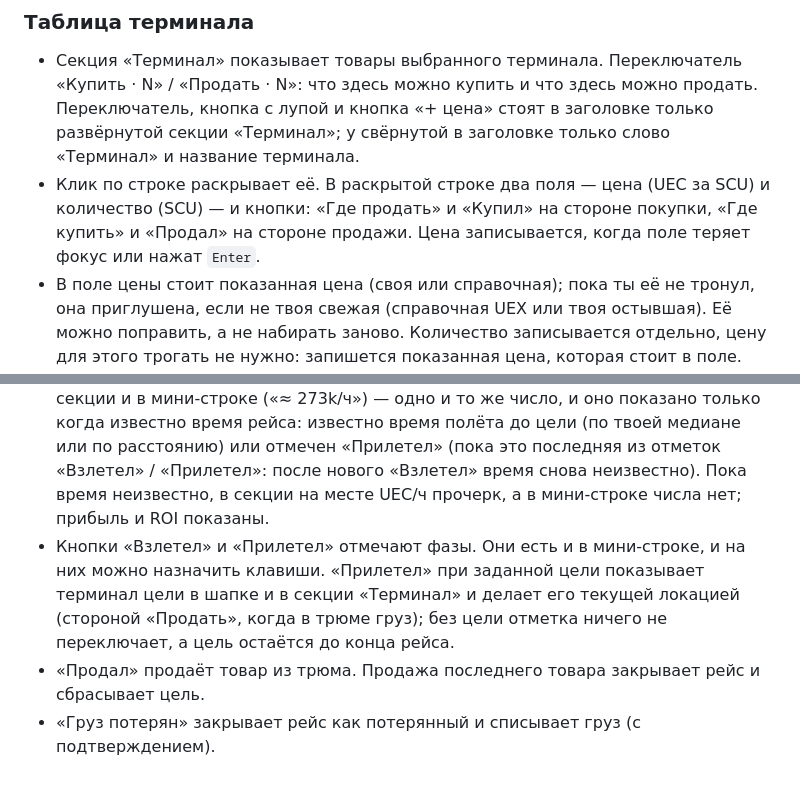
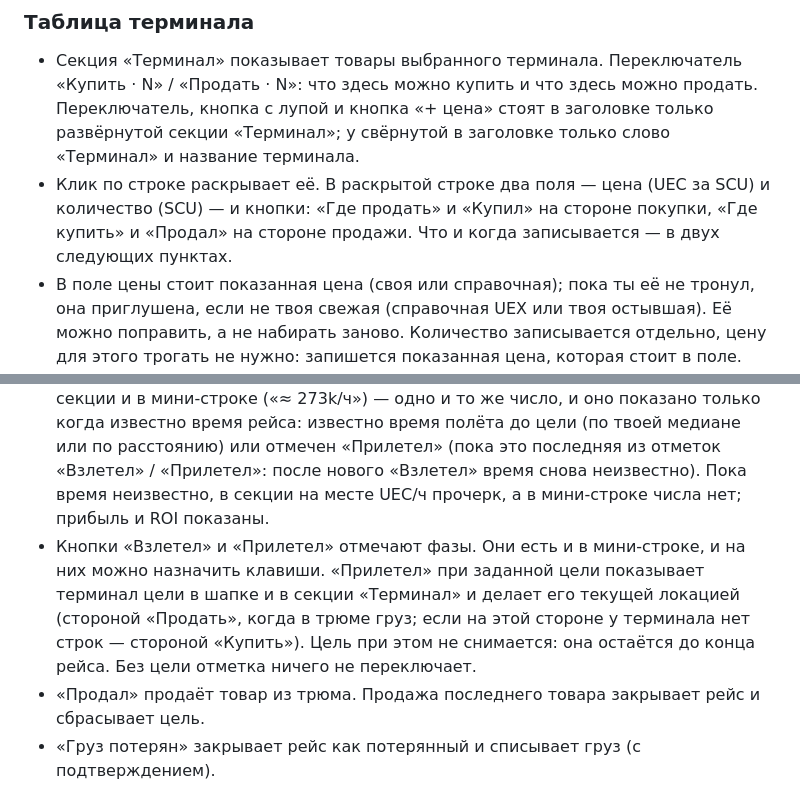
Before and after one commit to mob5tertv/sc-trade, a Markdown page: README.md, 2 parts joined by grey strips. GitHub-like rendering.

Commit message:
docs: README — the arrival sentence and the row's fields say what the code does

```diff
--- a/README.md
+++ b/README.md
@@ -67,7 +67,7 @@
 ### Таблица терминала
 
 - Секция «Терминал» показывает товары выбранного терминала. Переключатель «Купить · N» / «Продать · N»: что здесь можно купить и что здесь можно продать. Переключатель, кнопка с лупой и кнопка «+ цена» стоят в заголовке только развёрнутой секции «Терминал»; у свёрнутой в заголовке только слово «Терминал» и название терминала.
-- Клик по строке раскрывает её. В раскрытой строке два поля — цена (UEC за SCU) и количество (SCU) — и кнопки: «Где продать» и «Купил» на стороне покупки, «Где купить» и «Продал» на стороне продажи. Цена записывается, когда поле теряет фокус или нажат `Enter`.
+- Клик по строке раскрывает её. В раскрытой строке два поля — цена (UEC за SCU) и количество (SCU) — и кнопки: «Где продать» и «Купил» на стороне покупки, «Где купить» и «Продал» на стороне продажи. Что и когда записывается — в двух следующих пунктах.
 - В поле цены стоит показанная цена (своя или справочная); пока ты её не тронул, она приглушена, если не твоя свежая (справочная UEX или твоя остывшая). Её можно поправить, а не набирать заново. Количество записывается отдельно, цену для этого трогать не нужно: запишется показанная цена, которая стоит в поле. Если цены нет совсем, поле цены обязательно.
 - `Enter` в любом из двух полей означает «я это вижу сейчас»: записывается цена, которая стоит в поле (так показанная справочная цена подтверждается как твоя, а твоя освежается), и количество, только если ты его набрал; число, которое просто стоит в поле количества, не отправляется. Уход из строки кликом записывает только изменённое: набранную цену, если она отличается от твоей (равная показанной справочной считается подтверждённой и записывается), и набранное количество, если оно отличается от стоящего.
 - Кнопка «+ цена» открывает быстрый ввод: товар, цена, количество, `Enter`.
@@ -94,7 +94,7 @@
 ### Рейс
 
 - Первая покупка («Купил») начинает рейс и запускает таймер. Секция «Рейс» показывает груз, три фазы — «Погрузка», «Полёт», «Выгрузка» — и вложения, выручку, прибыль, ROI и UEC/ч (до конца рейса это ожидаемый результат). UEC/ч в секции и в мини-строке («≈ 273k/ч») — одно и то же число, и оно показано только когда известно время рейса: известно время полёта до цели (по твоей медиане или по расстоянию) или отмечен «Прилетел» (пока это последняя из отметок «Взлетел» / «Прилетел»: после нового «Взлетел» время снова неизвестно). Пока время неизвестно, в секции на месте UEC/ч прочерк, а в мини-строке числа нет; прибыль и ROI показаны.
-- Кнопки «Взлетел» и «Прилетел» отмечают фазы. Они есть и в мини-строке, и на них можно назначить клавиши. «Прилетел» при заданной цели показывает терминал цели в шапке и в секции «Терминал» и делает его текущей локацией (стороной «Продать», когда в трюме груз); без цели отметка ничего не переключает, а цель остаётся до конца рейса.
+- Кнопки «Взлетел» и «Прилетел» отмечают фазы. Они есть и в мини-строке, и на них можно назначить клавиши. «Прилетел» при заданной цели показывает терминал цели в шапке и в секции «Терминал» и делает его текущей локацией (стороной «Продать», когда в трюме груз; если на этой стороне у терминала нет строк — стороной «Купить»). Цель при этом не снимается: она остаётся до конца рейса. Без цели отметка ничего не переключает.
 - «Продал» продаёт товар из трюма. Продажа последнего товара закрывает рейс и сбрасывает цель.
 - «Груз потерян» закрывает рейс как потерянный и списывает груз (с подтверждением).
 - Продажа без закупки: если товара нет в учтённом трюме (он куплен до запуска программы, добыт или собран), «Продал» не отказывает, а записывает доход без закупки. Количество вводишь ты, вложение — 0, ROI не показывается. Такая запись не трогает идущий рейс, попадает в историю («продажа без закупки») и в заработок сессии, но не в рейтинг маршрутов и не в медианы времени.
```
